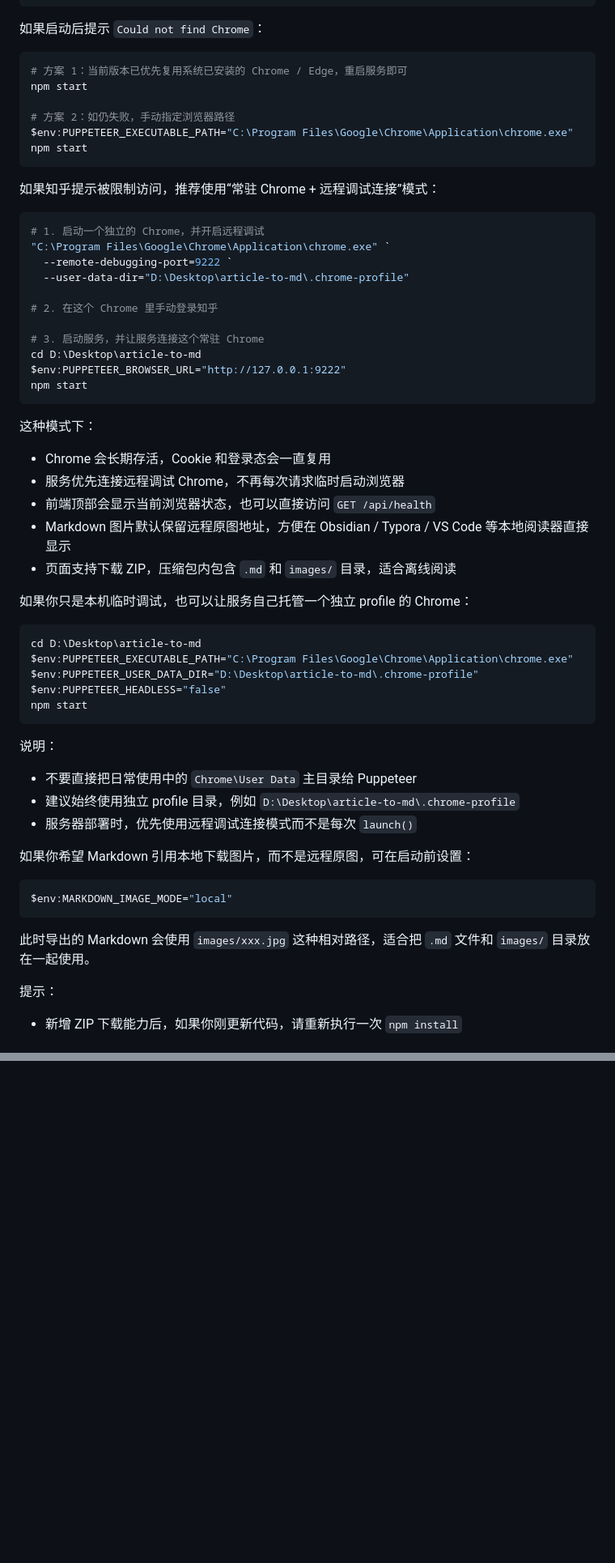
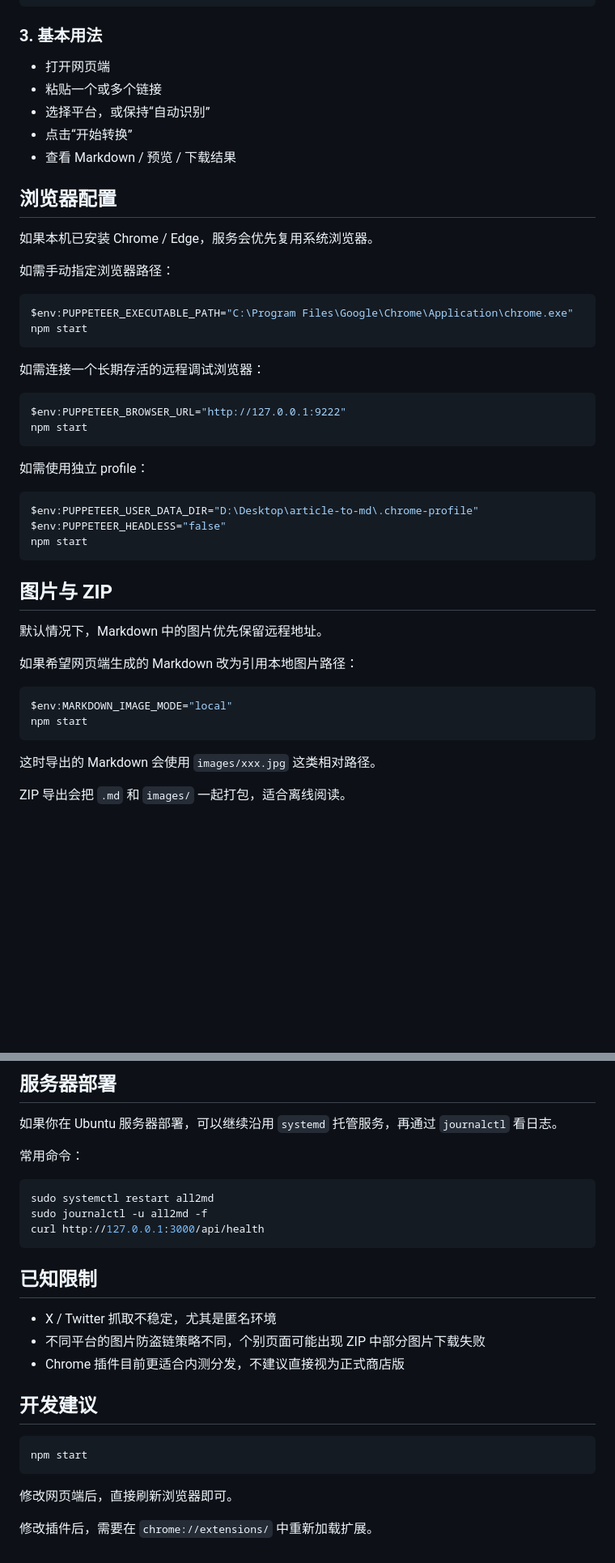
Before and after one commit to purezra/all2md, a Markdown page: README.md, 2 parts joined by grey strips. Shown at 81% size. Rendered like a GitHub page; blank space fills up the shorter version.

````diff
--- a/README.md
+++ b/README.md
@@ -15,63 +76,52 @@ npm start
 http://localhost:3000
 ```
 
-如果启动后提示 `Could not find Chrome`：
+### 3. 基本用法
+
+- 打开网页端
+- 粘贴一个或多个链接
+- 选择平台，或保持“自动识别”
+- 点击“开始转换”
+- 查看 Markdown / 预览 / 下载结果
+
+## 浏览器配置
+
+如果本机已安装 Chrome / Edge，服务会优先复用系统浏览器。
+
+如需手动指定浏览器路径：
 
 ```powershell
-# 方案 1：当前版本已优先复用系统已安装的 Chrome / Edge，重启服务即可
-npm start
-
-# 方案 2：如仍失败，手动指定浏览器路径
 $env:PUPPETEER_EXECUTABLE_PATH="C:\Program Files\Google\Chrome\Application\chrome.exe"
 npm start
 ```
 
-如果知乎提示被限制访问，推荐使用“常驻 Chrome + 远程调试连接”模式：
+如需连接一个长期存活的远程调试浏览器：
 
 ```powershell
-# 1. 启动一个独立的 Chrome，并开启远程调试
-"C:\Program Files\Google\Chrome\Application\chrome.exe" `
-  --remote-debugging-port=9222 `
-  --user-data-dir="D:\Desktop\article-to-md\.chrome-profile"
-
-# 2. 在这个 Chrome 里手动登录知乎
-
-# 3. 启动服务，并让服务连接这个常驻 Chrome
-cd D:\Desktop\article-to-md
 $env:PUPPETEER_BROWSER_URL="http://127.0.0.1:9222"
 npm start
 ```
 
-这种模式下：
-- Chrome 会长期存活，Cookie 和登录态会一直复用
-- 服务优先连接远程调试 Chrome，不再每次请求临时启动浏览器
-- 前端顶部会显示当前浏览器状态，也可以直接访问 `GET /api/health`
-- Markdown 图片默认保留远程原图地址，方便在 Obsidian / Typora / VS Code 等本地阅读器直接显示
-- 页面支持下载 ZIP，压缩包内包含 `.md` 和 `images/` 目录，适合离线阅读
-
-如果你只是本机临时调试，也可以让服务自己托管一个独立 profile 的 Chrome：
+如需使用独立 profile：
 
 ```powershell
-cd D:\Desktop\article-to-md
-$env:PUPPETEER_EXECUTABLE_PATH="C:\Program Files\Google\Chrome\Application\chrome.exe"
 $env:PUPPETEER_USER_DATA_DIR="D:\Desktop\article-to-md\.chrome-profile"
 $env:PUPPETEER_HEADLESS="false"
 npm start
 ```
 
-说明：
-- 不要直接把日常使用中的 `Chrome\User Data` 主目录给 Puppeteer
-- 建议始终使用独立 profile 目录，例如 `D:\Desktop\article-to-md\.chrome-profile`
-- 服务器部署时，优先使用远程调试连接模式而不是每次 `launch()`
+## 图片与 ZIP
 
-如果你希望 Markdown 引用本地下载图片，而不是远程原图，可在启动前设置：
+默认情况下，Markdown 中的图片优先保留远程地址。
+
+如果希望网页端生成的 Markdown 改为引用本地图片路径：
 
 ```powershell
 $env:MARKDOWN_IMAGE_MODE="local"
+npm start
 ```
 
-此时导出的 Markdown 会使用 `images/xxx.jpg` 这种相对路径，适合把 `.md` 文件和 `images/` 目录放在一起使用。
+这时导出的 Markdown 会使用 `images/xxx.jpg` 这类相对路径。
 
-提示：
-- 新增 ZIP 下载能力后，如果你刚更新代码，请重新执行一次 `npm install`
+ZIP 导出会把 `.md` 和 `images/` 一起打包，适合离线阅读。
 
@@ -152,0 +205,27 @@ article-to-md/
+## 服务器部署
+
+如果你在 Ubuntu 服务器部署，可以继续沿用 `systemd` 托管服务，再通过 `journalctl` 看日志。
+
+常用命令：
+
+```bash
+sudo systemctl restart all2md
+sudo journalctl -u all2md -f
+curl http://127.0.0.1:3000/api/health
+```
+
+## 已知限制
+
+- X / Twitter 抓取不稳定，尤其是匿名环境
+- 不同平台的图片防盗链策略不同，个别页面可能出现 ZIP 中部分图片下载失败
+- Chrome 插件目前更适合内测分发，不建议直接视为正式商店版
+
+## 开发建议
+
+```bash
+npm start
+```
+
+修改网页端后，直接刷新浏览器即可。
+
+修改插件后，需要在 `chrome://extensions/` 中重新加载扩展。
````
Also changed, not shown: other parts of README.md (+128 -65 lines).
